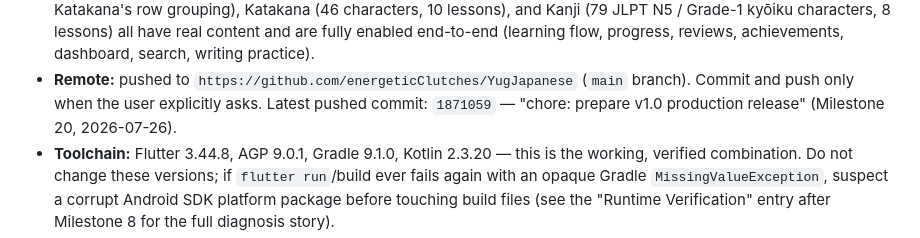
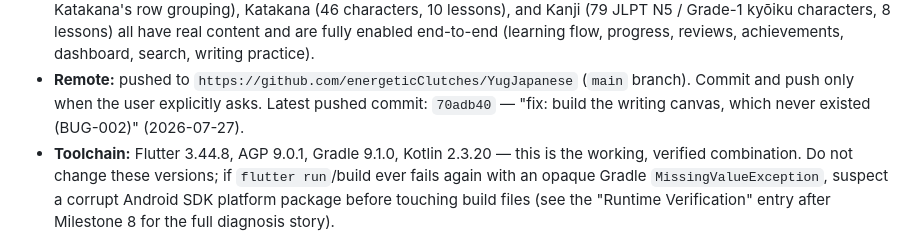
Before and after one commit to energeticClutches/YugJapanese, a Markdown page: PROJECT_LOG.md, the part around the change. GitHub-like rendering.

Commit message:
docs: update latest-pushed-commit pointer in PROJECT_LOG

```diff
--- a/PROJECT_LOG.md
+++ b/PROJECT_LOG.md
@@ -49,8 +49,8 @@ phones and tablets. The learning order is Hiragana, Katakana, then Kanji.
   dashboard, search, writing practice).
 - **Remote:** pushed to `https://github.com/energeticClutches/YugJapanese`
   (`main` branch). Commit and push only when the user explicitly asks.
-  Latest pushed commit: `1871059` — "chore: prepare v1.0 production
-  release" (Milestone 20, 2026-07-26).
+  Latest pushed commit: `70adb40` — "fix: build the writing canvas, which
+  never existed (BUG-002)" (2026-07-27).
 - **Toolchain:** Flutter 3.44.8, AGP 9.0.1, Gradle 9.1.0, Kotlin 2.3.20 — this
   is the working, verified combination. Do not change these versions; if
   `flutter run`/build ever fails again with an opaque Gradle
```
